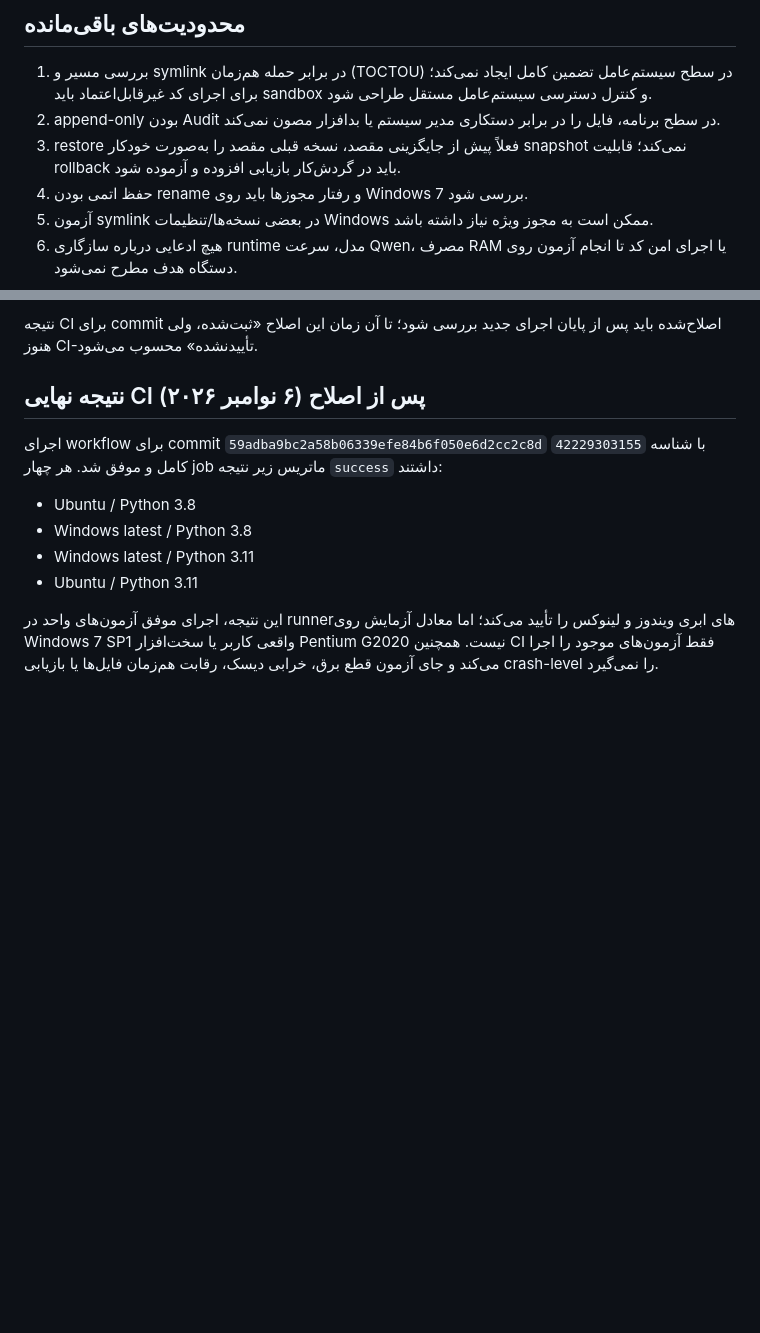
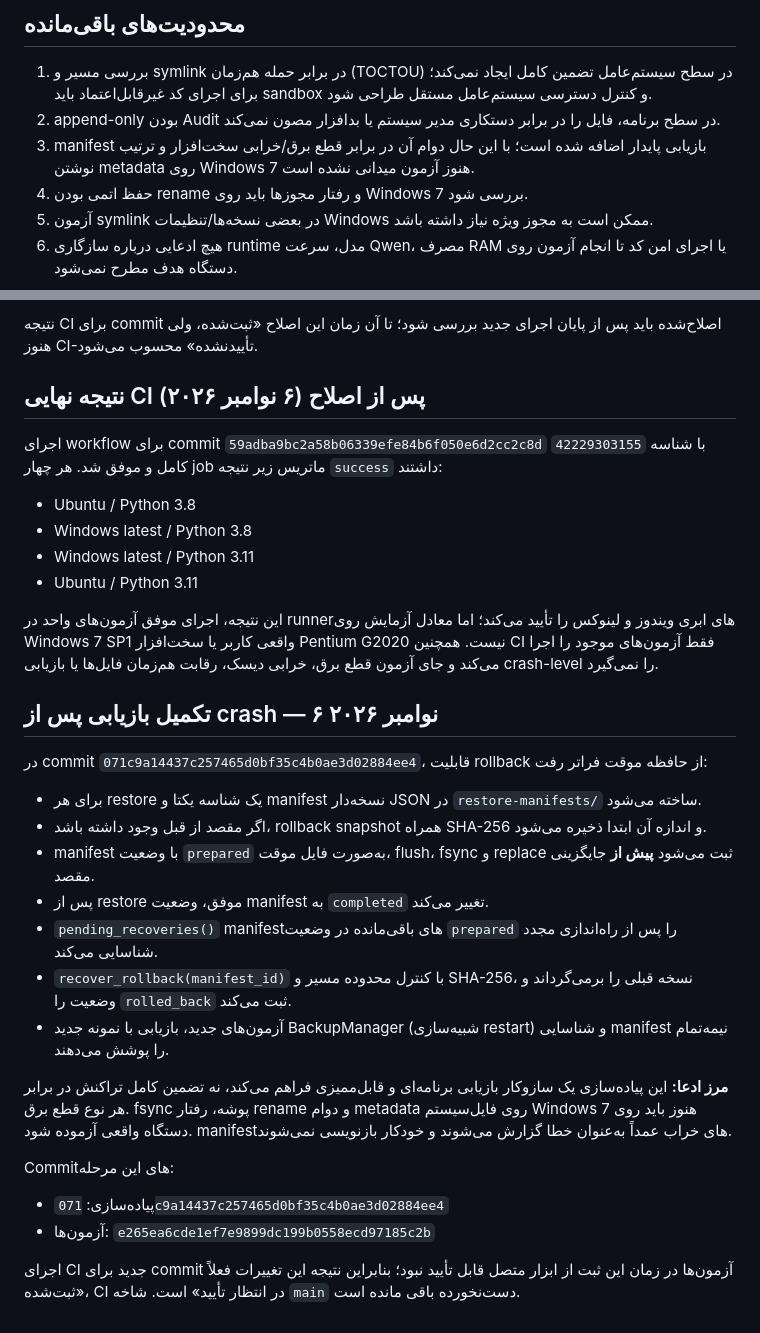
Before and after one commit to asadi1981/super-ai, a Markdown page: docs/FILE_SECURITY_BACKUP_AUDIT_FA.md, 2 parts joined by grey strips. GitHub-like rendering; blank space fills up the shorter version.

Commit message:
Document durable crash recovery manifests

```diff
--- a/docs/FILE_SECURITY_BACKUP_AUDIT_FA.md
+++ b/docs/FILE_SECURITY_BACKUP_AUDIT_FA.md
@@ -30,7 +30,7 @@
 ## محدودیت‌های باقی‌مانده
 1. بررسی مسیر و symlink در برابر حمله هم‌زمان (TOCTOU) در سطح سیستم‌عامل تضمین کامل ایجاد نمی‌کند؛ برای اجرای کد غیرقابل‌اعتماد باید sandbox و کنترل دسترسی سیستم‌عامل مستقل طراحی شود.
 2. append-only بودن Audit در سطح برنامه، فایل را در برابر دستکاری مدیر سیستم یا بدافزار مصون نمی‌کند.
-3. restore فعلاً پیش از جایگزینی مقصد، نسخه قبلی مقصد را به‌صورت خودکار snapshot نمی‌کند؛ قابلیت rollback باید در گردش‌کار بازیابی افزوده و آزموده شود.
+3. manifest بازیابی پایدار اضافه شده است؛ با این حال دوام آن در برابر قطع برق/خرابی سخت‌افزار و ترتیب نوشتن metadata روی Windows 7 هنوز آزمون میدانی نشده است.
 4. حفظ اتمی بودن rename و رفتار مجوزها باید روی Windows 7 بررسی شود.
 5. آزمون symlink در بعضی نسخه‌ها/تنظیمات Windows ممکن است به مجوز ویژه نیاز داشته باشد.
 6. هیچ ادعایی درباره سازگاری runtime مدل، سرعت Qwen، مصرف RAM یا اجرای امن کد تا انجام آزمون روی دستگاه هدف مطرح نمی‌شود.
@@ -55,3 +55,23 @@
 - Ubuntu / Python 3.11
 
 این نتیجه، اجرای موفق آزمون‌های واحد در runnerهای ابری ویندوز و لینوکس را تأیید می‌کند؛ اما معادل آزمایش روی Windows 7 SP1 واقعی کاربر یا سخت‌افزار Pentium G2020 نیست. همچنین CI فقط آزمون‌های موجود را اجرا می‌کند و جای آزمون قطع برق، خرابی دیسک، رقابت هم‌زمان فایل‌ها یا بازیابی crash-level را نمی‌گیرد.
+
+
+## تکمیل بازیابی پس از crash — ۶ نوامبر ۲۰۲۶
+
+در commit `071c9a14437c257465d0bf35c4b0ae3d02884ee4`، قابلیت rollback از حافظه موقت فراتر رفت:
+- برای هر restore یک شناسه یکتا و manifest نسخه‌دار JSON در `restore-manifests/` ساخته می‌شود.
+- اگر مقصد از قبل وجود داشته باشد، rollback snapshot همراه SHA-256 و اندازه آن ابتدا ذخیره می‌شود.
+- manifest با وضعیت `prepared` به‌صورت فایل موقت، flush، fsync و replace ثبت می‌شود **پیش از** جایگزینی مقصد.
+- پس از restore موفق، وضعیت manifest به `completed` تغییر می‌کند.
+- `pending_recoveries()` manifestهای باقی‌مانده در وضعیت `prepared` را پس از راه‌اندازی مجدد شناسایی می‌کند.
+- `recover_rollback(manifest_id)` با کنترل محدوده مسیر و SHA-256، نسخه قبلی را برمی‌گرداند و وضعیت را `rolled_back` ثبت می‌کند.
+- آزمون‌های جدید، بازیابی با نمونه جدید BackupManager (شبیه‌سازی restart) و شناسایی manifest نیمه‌تمام را پوشش می‌دهند.
+
+**مرز ادعا:** این پیاده‌سازی یک سازوکار بازیابی برنامه‌ای و قابل‌ممیزی فراهم می‌کند، نه تضمین کامل تراکنش در برابر هر نوع قطع برق. fsync پوشه، رفتار rename و دوام metadata روی فایل‌سیستم Windows 7 هنوز باید روی دستگاه واقعی آزموده شود. manifestهای خراب عمداً به‌عنوان خطا گزارش می‌شوند و خودکار بازنویسی نمی‌شوند.
+
+Commitهای این مرحله:
+- پیاده‌سازی: `071c9a14437c257465d0bf35c4b0ae3d02884ee4`
+- آزمون‌ها: `e265ea6cde1ef7e9899dc199b0558ecd97185c2b`
+
+اجرای CI جدید برای commit آزمون‌ها در زمان این ثبت از ابزار متصل قابل تأیید نبود؛ بنابراین نتیجه این تغییرات فعلاً «ثبت‌شده، CI در انتظار تأیید» است. شاخه `main` دست‌نخورده باقی مانده است.
```
